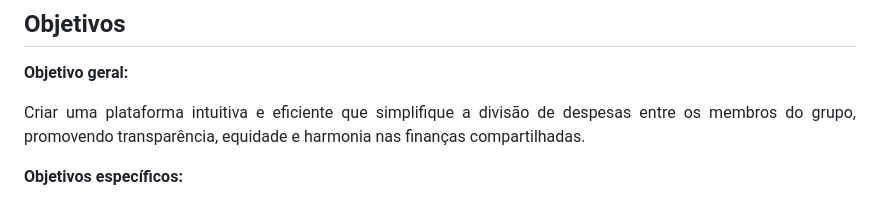
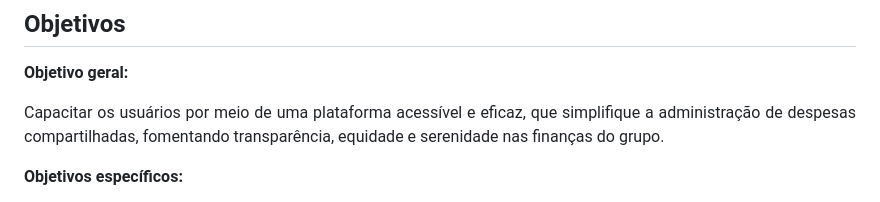
Before and after one commit to ICEI-PUC-Minas-PMV-ADS/pmv-ads-2024-1-e2-proj-int-t5-quem-paga-quanto, a Markdown page: docs/01-Documentação de Contexto.md, the part around the change. Rendered like a GitHub page.

Commit message:
Update objetive

```diff
--- a/docs/01-Documentação de Contexto.md
+++ b/docs/01-Documentação de Contexto.md
@@ -10,7 +10,7 @@
 ## Objetivos
 
 <strong>Objetivo geral:</strong>
-<p align="justify">Criar uma plataforma intuitiva e eficiente que simplifique a divisão de despesas entre os membros do grupo, promovendo transparência, equidade e harmonia nas finanças compartilhadas.</p>
+<p align="justify">Capacitar os usuários por meio de uma plataforma acessível e eficaz, que simplifique a administração de despesas compartilhadas, fomentando transparência, equidade e serenidade nas finanças do grupo.</p>
 
 <strong>Objetivos específicos:</strong>
 <p align="justify">Desenvolver um sistema transparente e justo para dividir despesas entre os membros.
```
